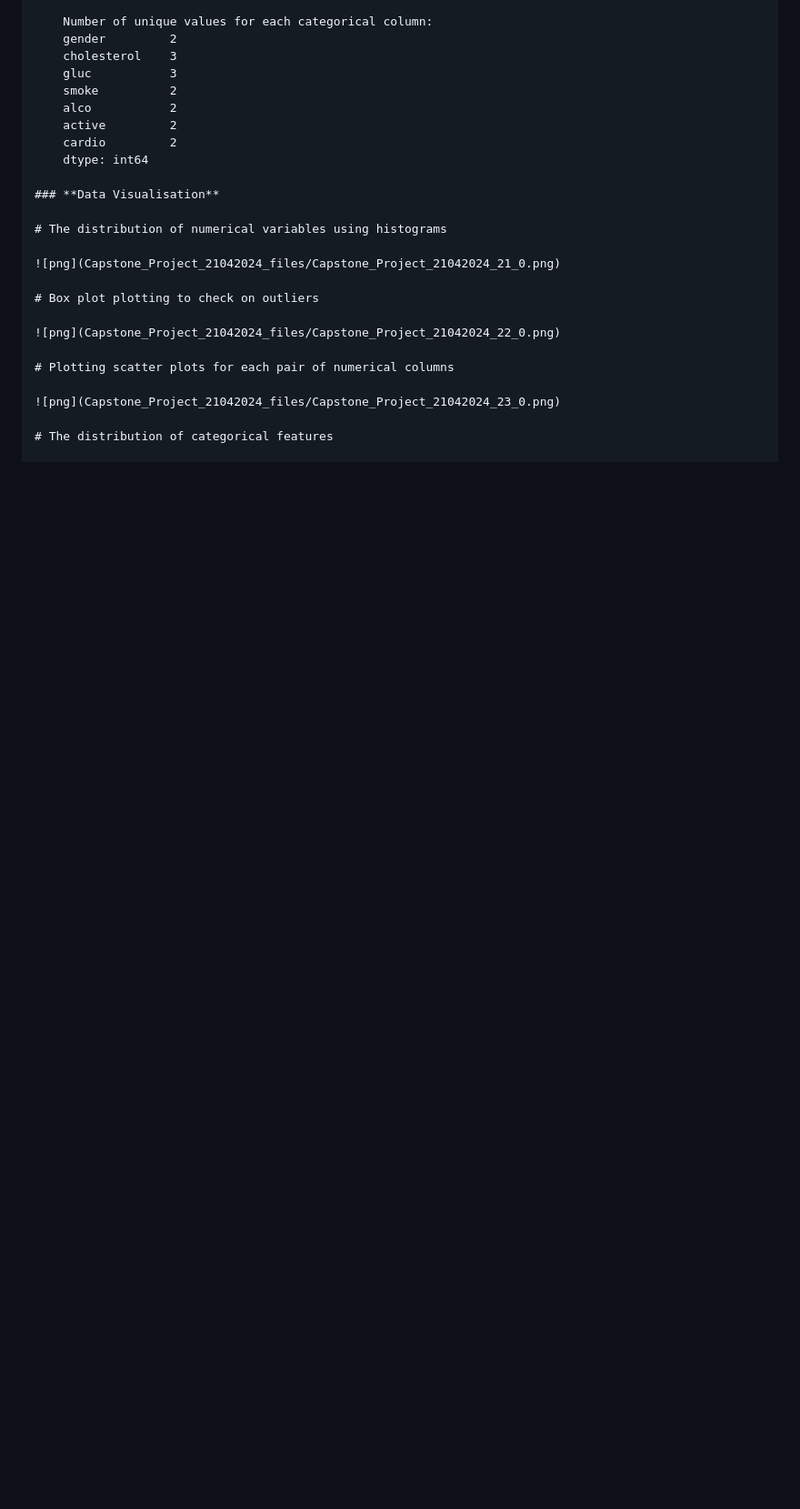
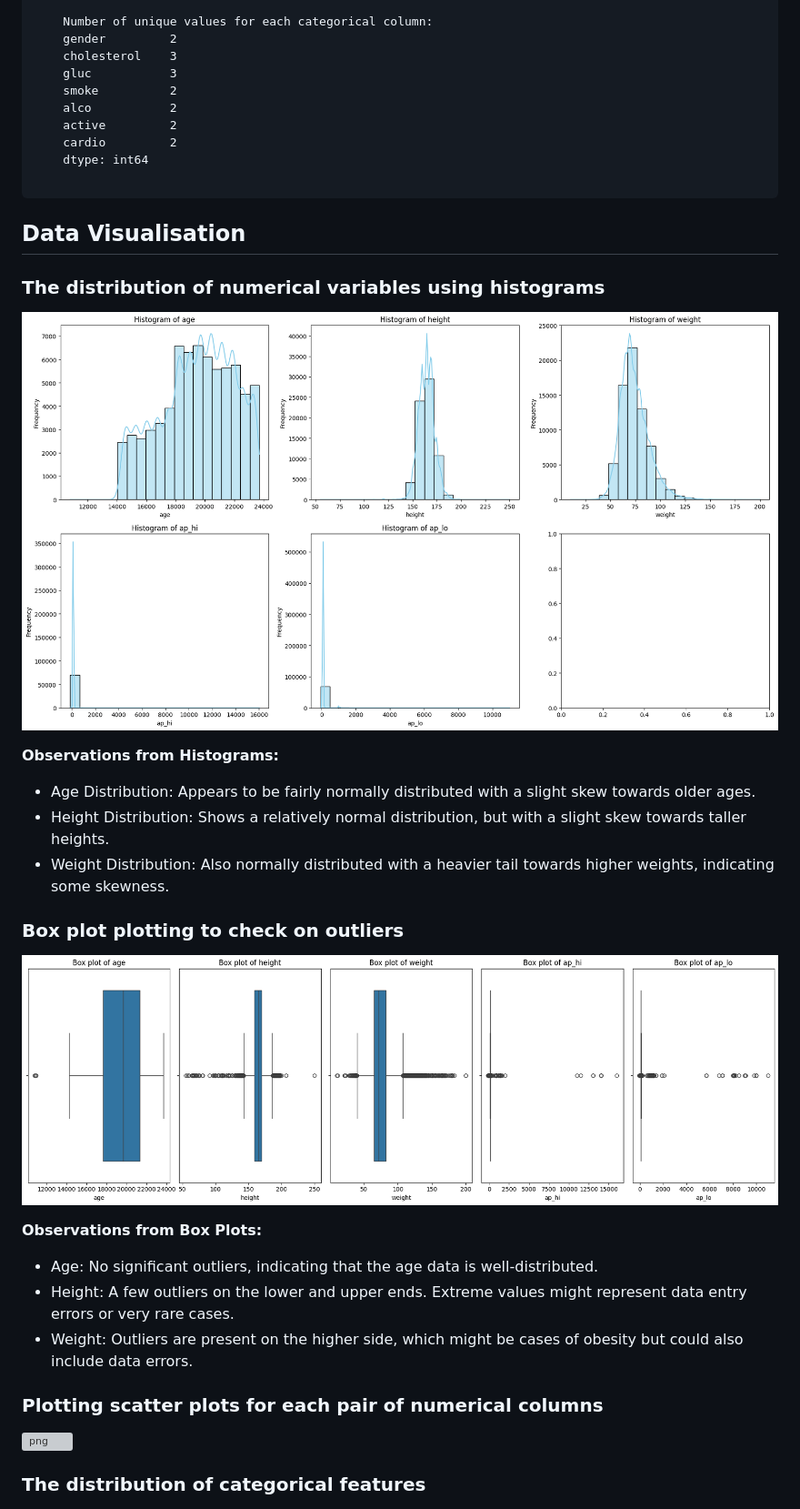
Before and after one commit to moseskigo/Capstone-Project, a Markdown page: ReadMe.md, the part around one of its changes. Shown at 91% size. GitHub-like rendering; blank space fills up the shorter version; grey boxes are pictures that could not be loaded.

Commit message:
Update ReadMe.md
In putting the last bit of the READme

````diff
--- a/ReadMe.md
+++ b/ReadMe.md
@@ -241,21 +240,32 @@ df.info()
     cardio         2
     dtype: int64
 
-### **Data Visualisation**
+```
+## **Data Visualisation**
 
-# The distribution of numerical variables using histograms
+### The distribution of numerical variables using histograms
 
 ![png](Capstone_Project_21042024_files/Capstone_Project_21042024_21_0.png)
 
-# Box plot plotting to check on outliers
+**Observations from Histograms:**
+* Age Distribution: Appears to be fairly normally distributed with a slight skew towards older ages.
+* Height Distribution: Shows a relatively normal distribution, but with a slight skew towards taller heights.
+* Weight Distribution: Also normally distributed with a heavier tail towards higher weights, indicating some skewness.
+
+### Box plot plotting to check on outliers
 
 ![png](Capstone_Project_21042024_files/Capstone_Project_21042024_22_0.png)
 
-# Plotting scatter plots for each pair of numerical columns
+**Observations from Box Plots:**
+* Age: No significant outliers, indicating that the age data is well-distributed.
+* Height: A few outliers on the lower and upper ends. Extreme values might represent data entry errors or very rare cases.
+* Weight: Outliers are present on the higher side, which might be cases of obesity but could also include data errors.
+
+### Plotting scatter plots for each pair of numerical columns
 
 ![png](Capstone_Project_21042024_files/Capstone_Project_21042024_23_0.png)
 
-# The distribution of categorical features
+### The distribution of categorical features
 
 ![png](Capstone_Project_21042024_files/Capstone_Project_21042024_24_0.png)
 
````
Also changed, not shown: other parts of ReadMe.md (+70 -35 lines).
